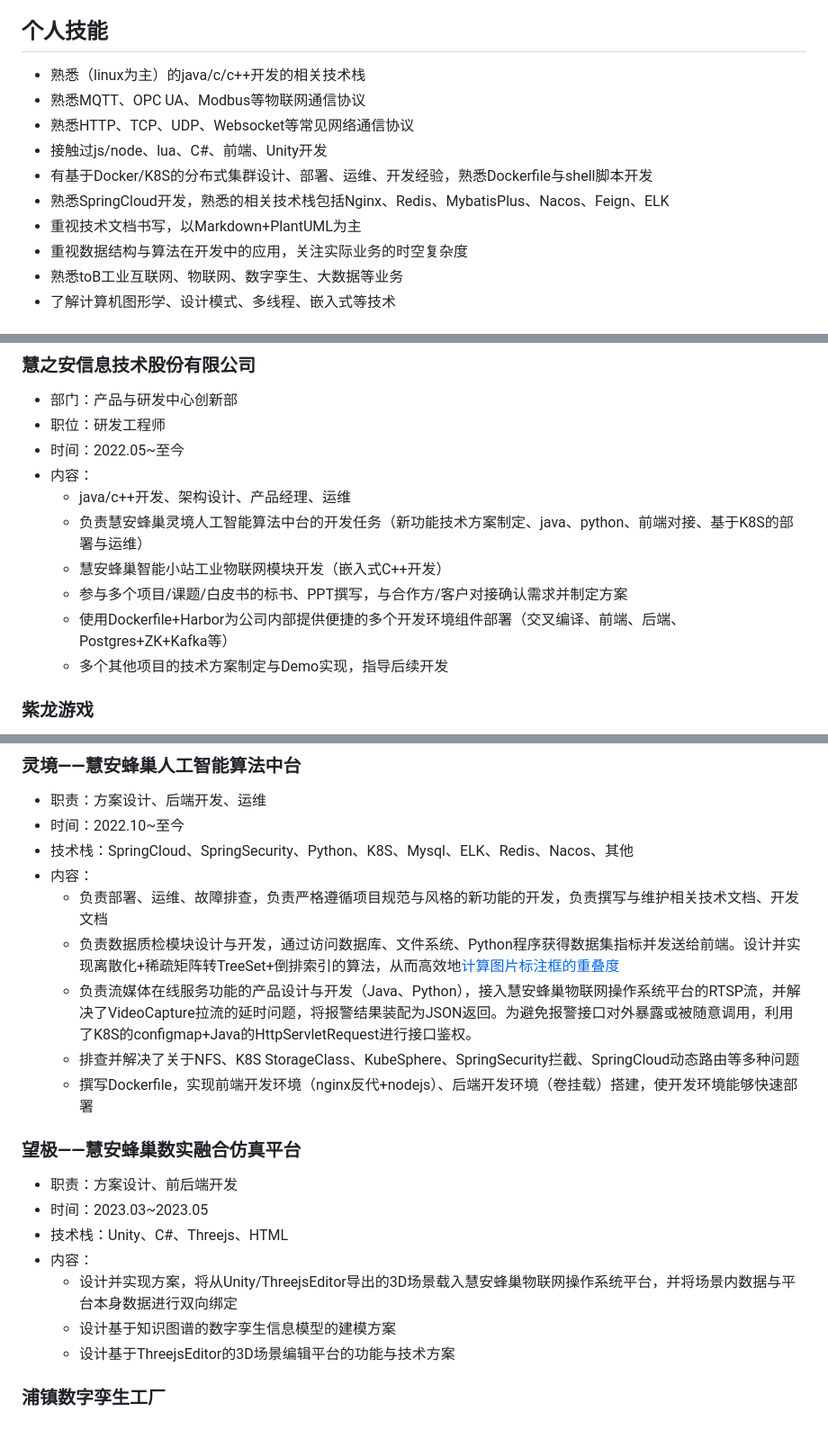
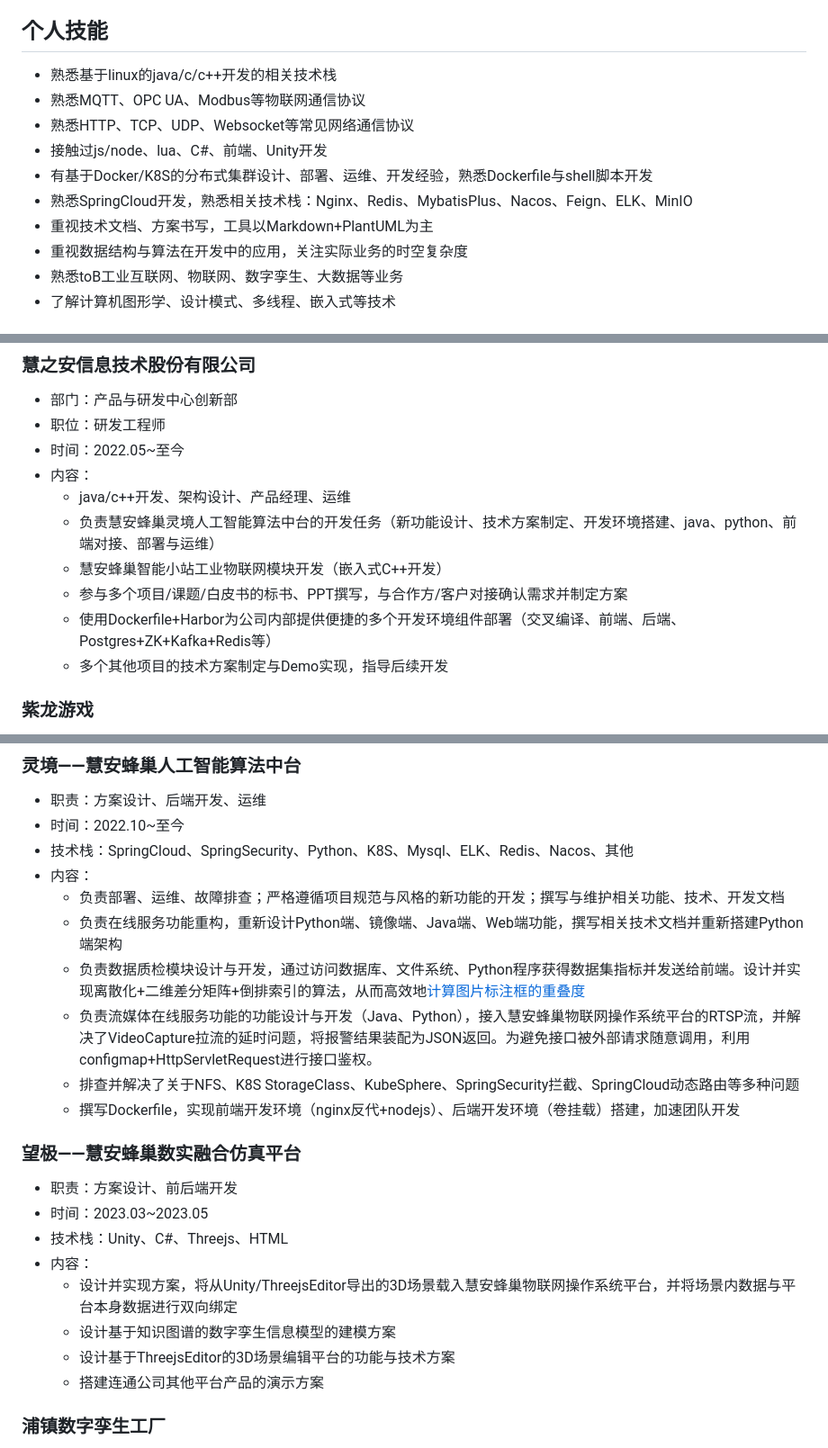
Before and after one commit to Midas75/my-vitae, a Markdown page: MyVitae.md, 3 parts joined by grey strips. Shown: that part at 90% size. Drawn GitHub-style.

Commit message:
更新简历

```diff
--- a/MyVitae.md
+++ b/MyVitae.md
@@ -26,13 +26,13 @@
 ### 山东省信息技术奥赛省二等奖
 - 时间：2017.05
 ## 个人技能
-- 熟悉（linux为主）的java/c/c++开发的相关技术栈
+- 熟悉基于linux的java/c/c++开发的相关技术栈
 - 熟悉MQTT、OPC UA、Modbus等物联网通信协议
 - 熟悉HTTP、TCP、UDP、Websocket等常见网络通信协议
 - 接触过js/node、lua、C#、前端、Unity开发
 - 有基于Docker/K8S的分布式集群设计、部署、运维、开发经验，熟悉Dockerfile与shell脚本开发
-- 熟悉SpringCloud开发，熟悉的相关技术栈包括Nginx、Redis、MybatisPlus、Nacos、Feign、ELK
-- 重视技术文档书写，以Markdown+PlantUML为主
+- 熟悉SpringCloud开发，熟悉相关技术栈：Nginx、Redis、MybatisPlus、Nacos、Feign、ELK、MinIO
+- 重视技术文档、方案书写，工具以Markdown+PlantUML为主
 - 重视数据结构与算法在开发中的应用，关注实际业务的时空复杂度
 - 熟悉toB工业互联网、物联网、数字孪生、大数据等业务
 - 了解计算机图形学、设计模式、多线程、嵌入式等技术
@@ -43,10 +43,10 @@
 - 时间：2022.05~至今
 - 内容：
     - java/c++开发、架构设计、产品经理、运维
-    - 负责慧安蜂巢灵境人工智能算法中台的开发任务（新功能技术方案制定、java、python、前端对接、基于K8S的部署与运维）
+    - 负责慧安蜂巢灵境人工智能算法中台的开发任务（新功能设计、技术方案制定、开发环境搭建、java、python、前端对接、部署与运维）
     - 慧安蜂巢智能小站工业物联网模块开发（嵌入式C++开发）
     - 参与多个项目/课题/白皮书的标书、PPT撰写，与合作方/客户对接确认需求并制定方案
-    - 使用Dockerfile+Harbor为公司内部提供便捷的多个开发环境组件部署（交叉编译、前端、后端、Postgres+ZK+Kafka等）
+    - 使用Dockerfile+Harbor为公司内部提供便捷的多个开发环境组件部署（交叉编译、前端、后端、Postgres+ZK+Kafka+Redis等）
     - 多个其他项目的技术方案制定与Demo实现，指导后续开发
 
 ### 紫龙游戏
@@ -84,11 +84,12 @@
 - 时间：2022.10~至今
 - 技术栈：SpringCloud、SpringSecurity、Python、K8S、Mysql、ELK、Redis、Nacos、其他
 - 内容：
-    - 负责部署、运维、故障排查，负责严格遵循项目规范与风格的新功能的开发，负责撰写与维护相关技术文档、开发文档
-    - 负责数据质检模块设计与开发，通过访问数据库、文件系统、Python程序获得数据集指标并发送给前端。设计并实现离散化+稀疏矩阵转TreeSet+倒排索引的算法，从而高效地[计算图片标注框的重叠度](https://gitee.com/sun-zhongjie-0426/area-of-stack)
-    - 负责流媒体在线服务功能的产品设计与开发（Java、Python），接入慧安蜂巢物联网操作系统平台的RTSP流，并解决了VideoCapture拉流的延时问题，将报警结果装配为JSON返回。为避免报警接口对外暴露或被随意调用，利用了K8S的configmap+Java的HttpServletRequest进行接口鉴权。
+    - 负责部署、运维、故障排查；严格遵循项目规范与风格的新功能的开发；撰写与维护相关功能、技术、开发文档
+    - 负责在线服务功能重构，重新设计Python端、镜像端、Java端、Web端功能，撰写相关技术文档并重新搭建Python端架构
+    - 负责数据质检模块设计与开发，通过访问数据库、文件系统、Python程序获得数据集指标并发送给前端。设计并实现离散化+二维差分矩阵+倒排索引的算法，从而高效地[计算图片标注框的重叠度](https://gitee.com/sun-zhongjie-0426/area-of-stack)
+    - 负责流媒体在线服务功能的功能设计与开发（Java、Python），接入慧安蜂巢物联网操作系统平台的RTSP流，并解决了VideoCapture拉流的延时问题，将报警结果装配为JSON返回。为避免接口被外部请求随意调用，利用configmap+HttpServletRequest进行接口鉴权。
     - 排查并解决了关于NFS、K8S StorageClass、KubeSphere、SpringSecurity拦截、SpringCloud动态路由等多种问题
-    - 撰写Dockerfile，实现前端开发环境（nginx反代+nodejs）、后端开发环境（卷挂载）搭建，使开发环境能够快速部署
+    - 撰写Dockerfile，实现前端开发环境（nginx反代+nodejs）、后端开发环境（卷挂载）搭建，加速团队开发
 ### 望极——慧安蜂巢数实融合仿真平台
 - 职责：方案设计、前后端开发
 - 时间：2023.03~2023.05
@@ -97,6 +98,7 @@
     - 设计并实现方案，将从Unity/ThreejsEditor导出的3D场景载入慧安蜂巢物联网操作系统平台，并将场景内数据与平台本身数据进行双向绑定
     - 设计基于知识图谱的数字孪生信息模型的建模方案
     - 设计基于ThreejsEditor的3D场景编辑平台的功能与技术方案
+    - 搭建连通公司其他平台产品的演示方案
 
 ### 浦镇数字孪生工厂
 - 职责：产品经理
```
Also changed, not shown: other parts of MyVitae.md (+3 -3 lines).
